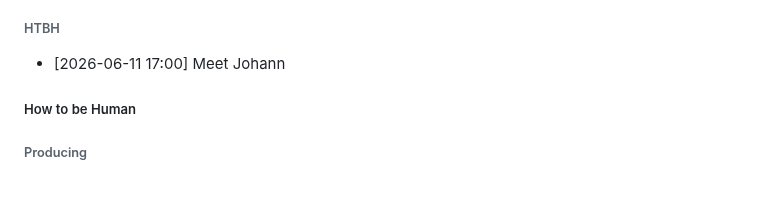
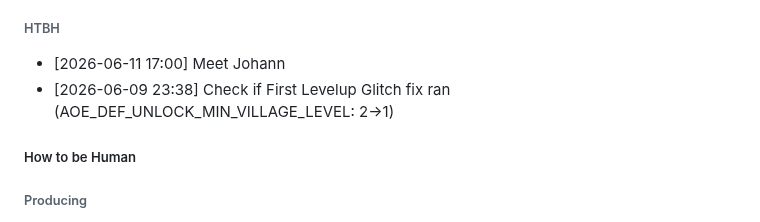
Before and after one commit to SeraphinHesse/secondbrain, a Markdown page: ToDo.md, the part around the change. Drawn GitHub-style; blank space fills up the shorter version.

Commit message:
remind: Check if First Levelup Glitch fix ran

```diff
--- a/ToDo.md
+++ b/ToDo.md
@@ -15,6 +15,7 @@
 
 ###### HTBH
 * [2026-06-11 17:00] Meet Johann
+* [2026-06-09 23:38] Check if First Levelup Glitch fix ran (AOE_DEF_UNLOCK_MIN_VILLAGE_LEVEL: 2→1)
 
 
 
```
